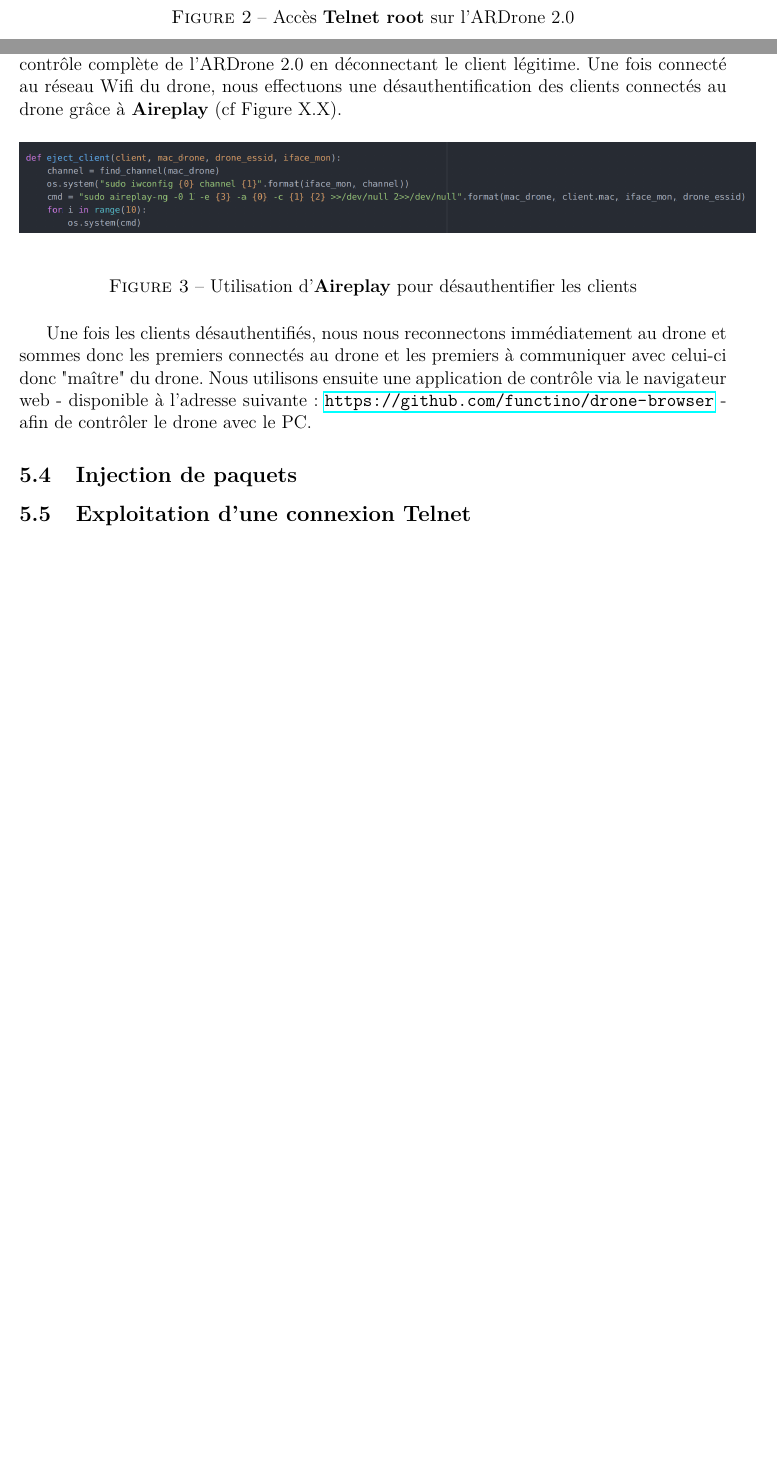
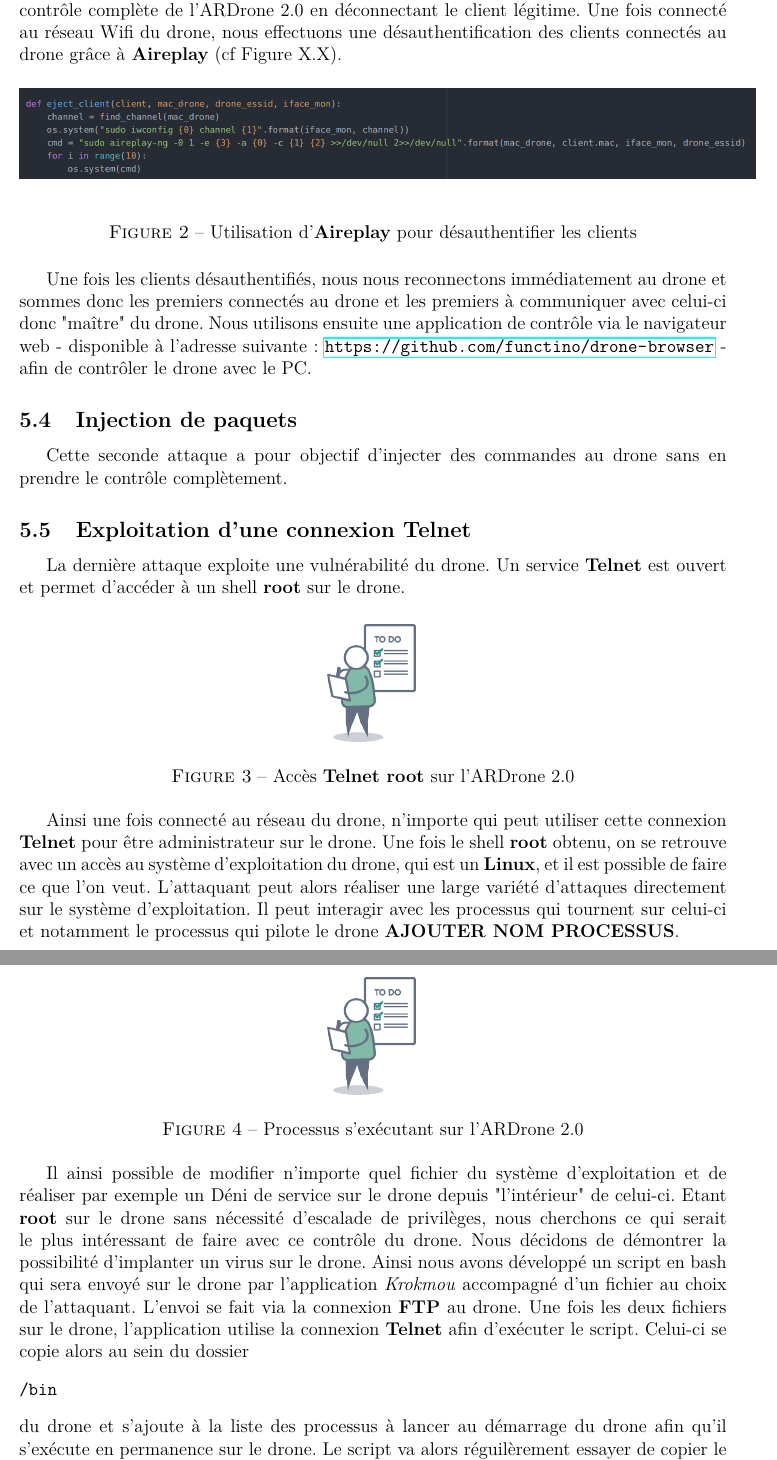
Before and after one commit to ferreolpennel/Krokmou, a LaTeX document (Rapport/Rapport.tex, which reads Rapport/pres_scient.tex): two parts of pages 8 and 9 of 15 before the commit and two parts of pages 9 and 10 of 16 after it, joined at a grey line, cut so that both start at the same text, the shorter picture padded with empty space. Compiled offline with pdfLaTeX.

Commit message:
maj Rapport

```diff
--- a/Rapport/pres_scient.tex
+++ b/Rapport/pres_scient.tex
@@ -34,5 +28,23 @@ La première attaque que nous allons présenter est une attaque permettant la pr
 Une fois les clients désauthentifiés, nous nous reconnectons immédiatement au drone et sommes donc les premiers connectés au drone et les premiers à communiquer avec celui-ci donc "maître" du drone. Nous utilisons ensuite une application de contrôle via le navigateur web - disponible à l'adresse suivante: \url{https://github.com/functino/drone-browser} - afin de contrôler le drone avec le PC.
 
 \subsection{Injection de paquets}
+Cette seconde attaque a pour objectif d'injecter des commandes au drone sans en prendre le contrôle complètement.
 
 \subsection{Exploitation d'une connexion Telnet}
+La dernière attaque exploite une vulnérabilité du drone. Un service \textbf{Telnet} est ouvert et permet d'accéder à un shell \textbf{root} sur le drone.
+
+\begin{figure}[H]
+  \centering
+  \includegraphics[scale=0.3]{images/todo.png}
+  \caption{Accès \textbf{Telnet root} sur l'ARDrone 2.0}
+\end{figure}
+
+Ainsi une fois connecté au réseau du drone, n'importe qui peut utiliser cette connexion \textbf{Telnet} pour être administrateur sur le drone. Une fois le shell \textbf{root} obtenu, on se retrouve avec un accès au système d'exploitation du drone, qui est un \textbf{Linux}, et il est possible de faire ce que l'on veut. L'attaquant peut alors réaliser une large variété d'attaques directement sur le système d'exploitation. Il peut interagir avec les processus qui tournent sur celui-ci et notamment le processus qui pilote le drone \textbf{AJOUTER NOM PROCESSUS}.
+
+\begin{figure}[H]
+  \centering
+  \includegraphics[scale=0.3]{images/todo.png}
+  \caption{Processus s'exécutant sur l'ARDrone 2.0}
+\end{figure}
+
+Il ainsi possible de modifier n'importe quel fichier du système d'exploitation et de réaliser par exemple un Déni de service sur le drone depuis "l'intérieur" de celui-ci. Etant \textbf{root} sur le drone sans nécessité d'escalade de privilèges, nous cherchons ce qui serait le plus intéressant de faire avec ce contrôle du drone. Nous décidons de démontrer la possibilité d'implanter un virus sur le drone. Ainsi nous avons développé un script en bash qui sera envoyé sur le drone par l'application \textit{Krokmou} accompagné d'un fichier au choix de l'attaquant. L'envoi se fait via la connexion \textbf{FTP} au drone. Une fois les deux fichiers sur le drone, l'application utilise la connexion \textbf{Telnet} afin d'exécuter le script. Celui-ci se copie alors au sein du dossier \begin{verbatim}/bin\end{verbatim} du drone et s'ajoute à la liste des processus à lancer au démarrage du drone afin qu'il s'exécute en permanence sur le drone. Le script va alors réguilèrement essayer de copier le fichier envoyé par l'attaquant avec le script sur une clé USB qui serait connectée au drone. L'utilisateur légitime peut utiliser une clé USB pourra récupérer des vidéos filmées par le drone et enregistrées sur celui-ci. Par défaut et à des fins de démonstration, le script dépose sur les clés USBs connectées une image.
```
Also changed, not shown: Rapport/Rapport.pdf, Rapport/pres_scient.tex (18 more changed lines), 8 other files.
